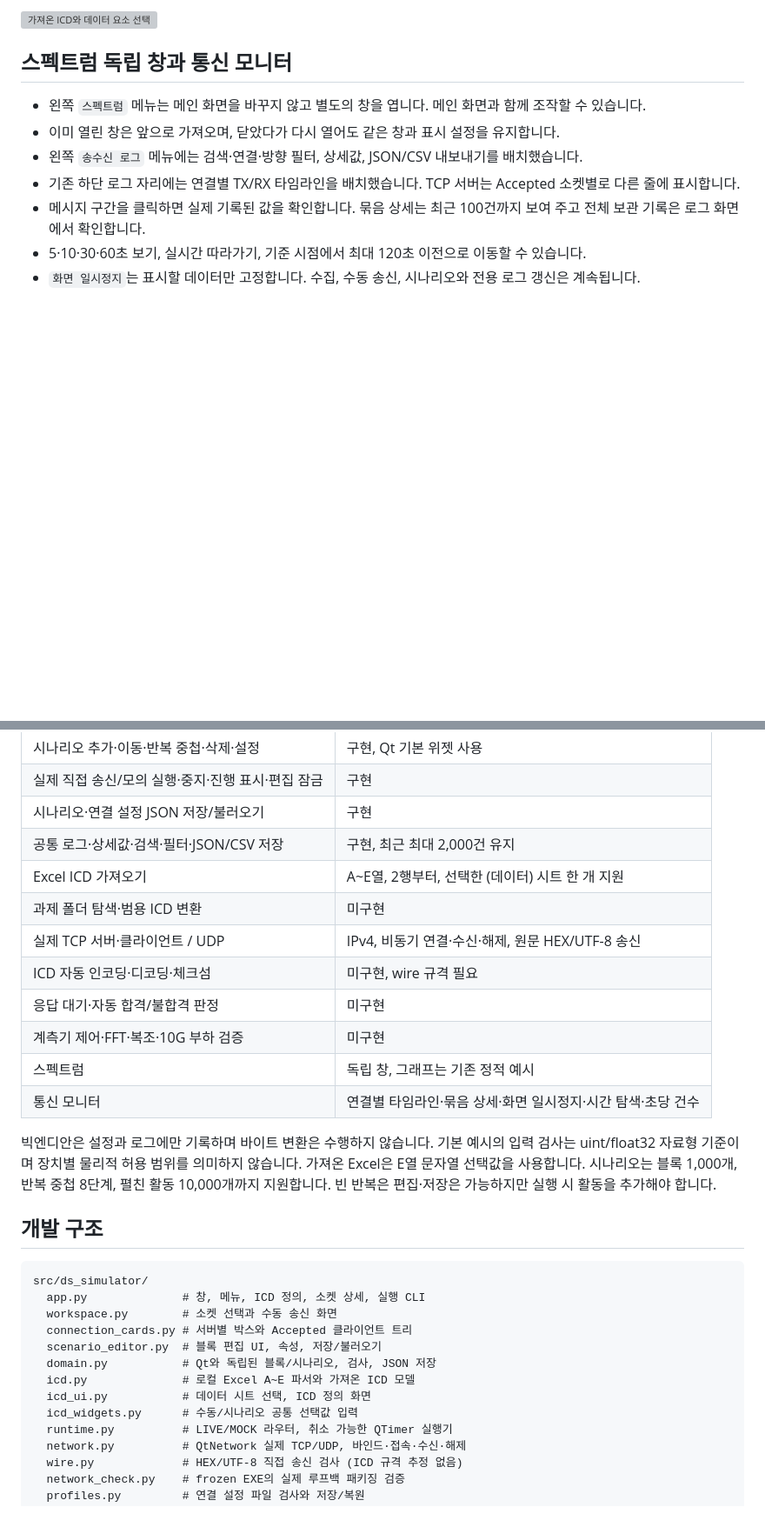
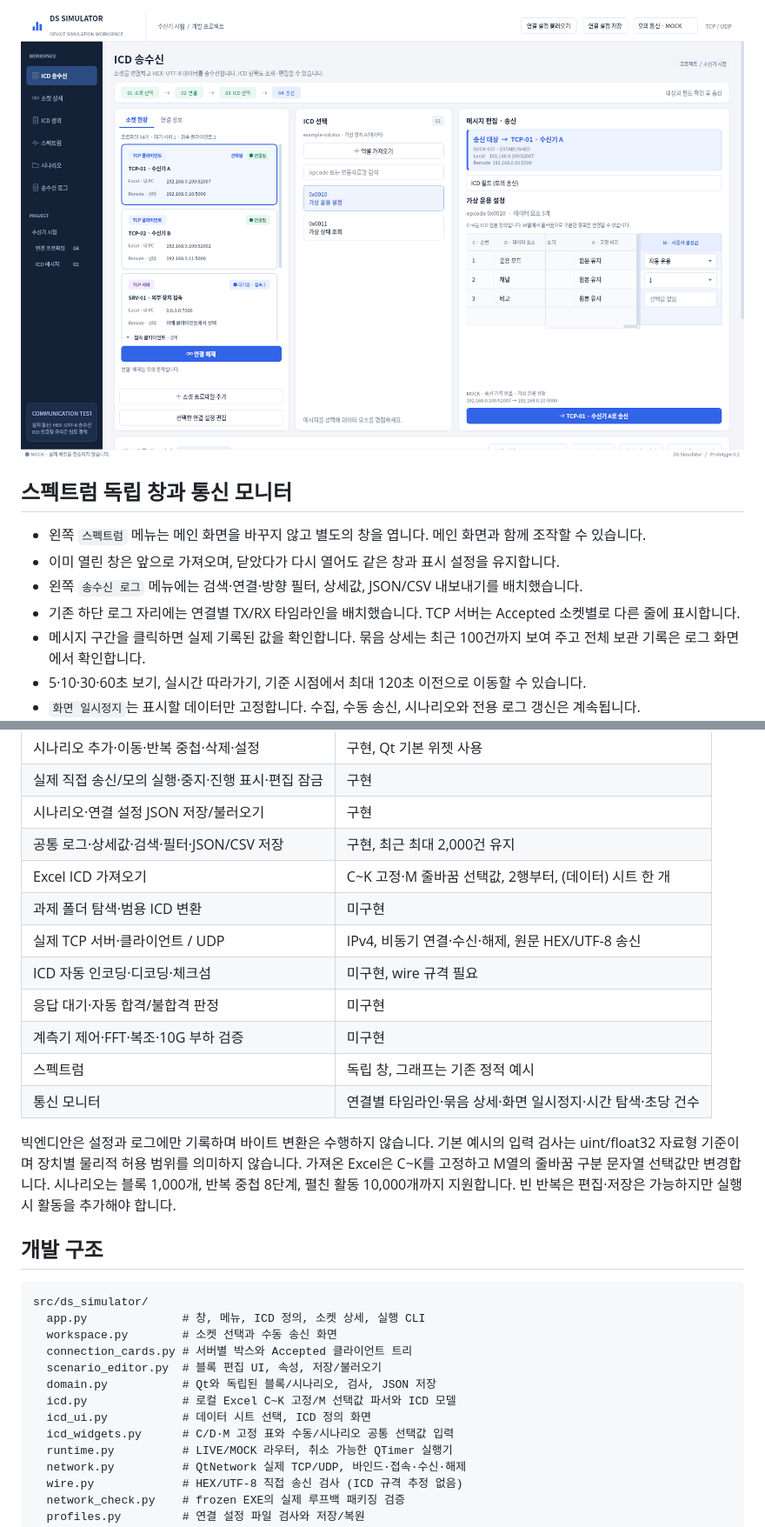
Before and after one commit to ekdls278/DS_GUI_SIMULATOR, a Markdown page: prototype/README.md, 2 parts joined by grey strips. Shown at 87% size. Drawn GitHub-style; pictures changed too: prototype/docs/prototype-fixed-icd-scrolled.png (added); blank space fills up the shorter version; grey boxes are pictures that could not be loaded.

```diff
--- a/prototype/README.md
+++ b/prototype/README.md
@@ -120,5 +123,5 @@ TX의 `QUEUED`는 TCP 송신 버퍼 접수, `OS_ACCEPTED`는 UDP 운영체제
 
-![가져온 ICD와 데이터 요소 선택](docs/prototype-excel-workspace.png)
+![가운데 열 스크롤 중에도 보이는 데이터 요소와 M 설정값](docs/prototype-fixed-icd-scrolled.png)
 
 ## 스펙트럼 독립 창과 통신 모니터
 
@@ -194,7 +197,7 @@ TCP 서버는 하위 클라이언트를 접고 펼칠 수 있는 트리로 묶
 | 실제 직접 송신/모의 실행·중지·진행 표시·편집 잠금 | 구현 |
 | 시나리오·연결 설정 JSON 저장/불러오기 | 구현 |
 | 공통 로그·상세값·검색·필터·JSON/CSV 저장 | 구현, 최근 최대 2,000건 유지 |
-| Excel ICD 가져오기 | A~E열, 2행부터, 선택한 (데이터) 시트 한 개 지원 |
+| Excel ICD 가져오기 | C~K 고정·M 줄바꿈 선택값, 2행부터, (데이터) 시트 한 개 |
 | 과제 폴더 탐색·범용 ICD 변환 | 미구현 |
 | 실제 TCP 서버·클라이언트 / UDP | IPv4, 비동기 연결·수신·해제, 원문 HEX/UTF-8 송신 |
 | ICD 자동 인코딩·디코딩·체크섬 | 미구현, wire 규격 필요 |
@@ -204,7 +207,7 @@ TCP 서버는 하위 클라이언트를 접고 펼칠 수 있는 트리로 묶
 | 통신 모니터 | 연결별 타임라인·묶음 상세·화면 일시정지·시간 탐색·초당 건수 |
 
 빅엔디안은 설정과 로그에만 기록하며 바이트 변환은 수행하지 않습니다.
-기본 예시의 입력 검사는 uint/float32 자료형 기준이며 장치별 물리적 허용 범위를 의미하지 않습니다. 가져온 Excel은 E열 문자열 선택값을 사용합니다.
+기본 예시의 입력 검사는 uint/float32 자료형 기준이며 장치별 물리적 허용 범위를 의미하지 않습니다. 가져온 Excel은 C~K를 고정하고 M열의 줄바꿈 구분 문자열 선택값만 변경합니다.
 시나리오는 블록 1,000개, 반복 중첩 8단계, 펼친 활동 10,000개까지 지원합니다.
 빈 반복은 편집·저장은 가능하지만 실행 시 활동을 추가해야 합니다.
 
@@ -217,9 +220,9 @@ src/ds_simulator/
   connection_cards.py # 서버별 박스와 Accepted 클라이언트 트리
   scenario_editor.py  # 블록 편집 UI, 속성, 저장/불러오기
   domain.py           # Qt와 독립된 블록/시나리오, 검사, JSON 저장
-  icd.py              # 로컬 Excel A~E 파서와 가져온 ICD 모델
+  icd.py              # 로컬 Excel C~K 고정/M 선택값 파서와 ICD 모델
   icd_ui.py           # 데이터 시트 선택, ICD 정의 화면
-  icd_widgets.py      # 수동/시나리오 공통 선택값 입력
+  icd_widgets.py      # C/D·M 고정 표와 수동/시나리오 공통 선택값 입력
   runtime.py          # LIVE/MOCK 라우터, 취소 가능한 QTimer 실행기
   network.py          # QtNetwork 실제 TCP/UDP, 바인드·접속·수신·해제
   wire.py             # HEX/UTF-8 직접 송신 검사 (ICD 규격 추정 없음)
```
Also changed, not shown: other parts of prototype/README.md (+25 -22 lines), README.md (+1 -1 lines), prototype/HANDOFF.md (+14 -10 lines), prototype/docs/prototype-fixed-icd-definition.png (added), prototype/docs/prototype-fixed-icd-table.png (added), 14 other files.
